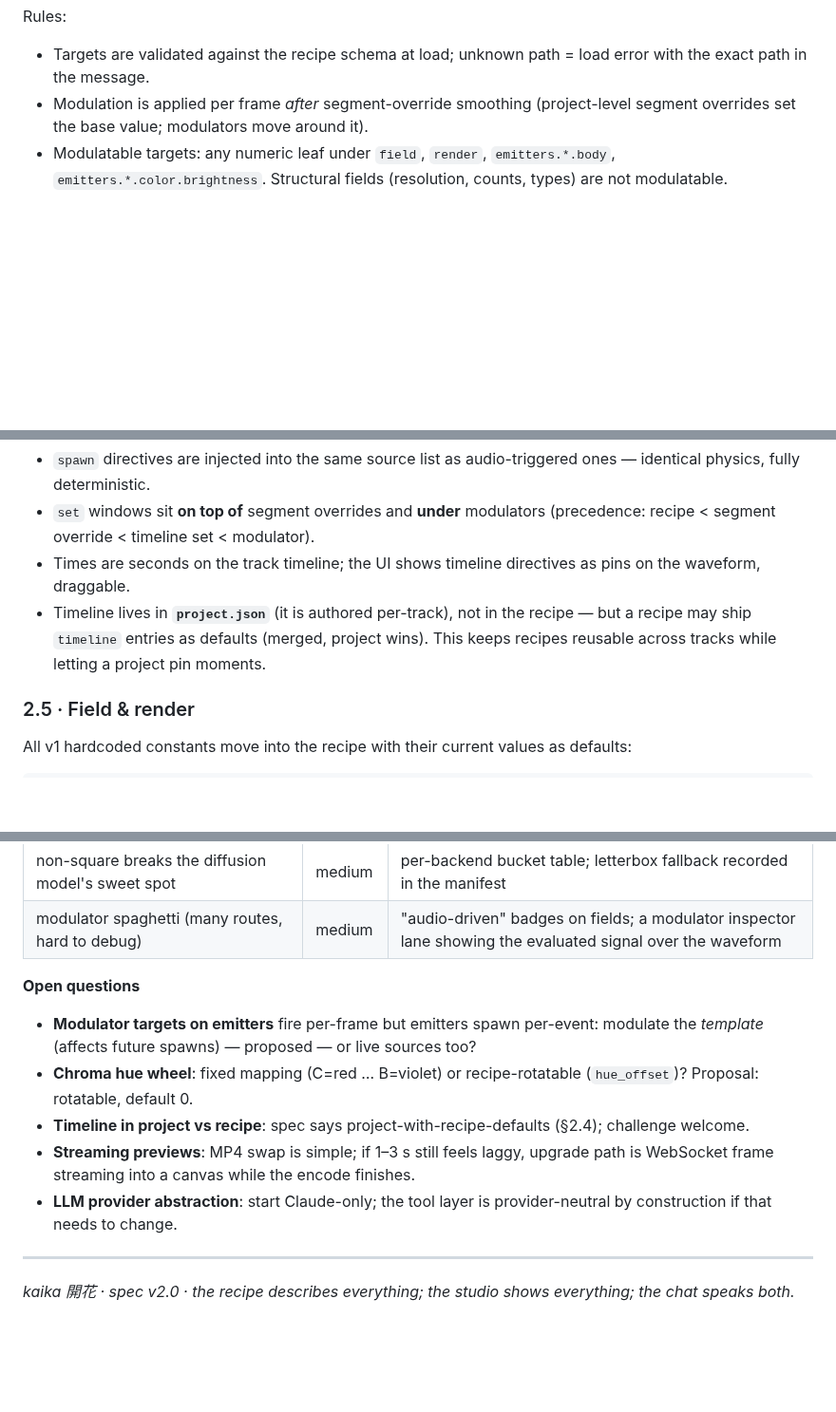
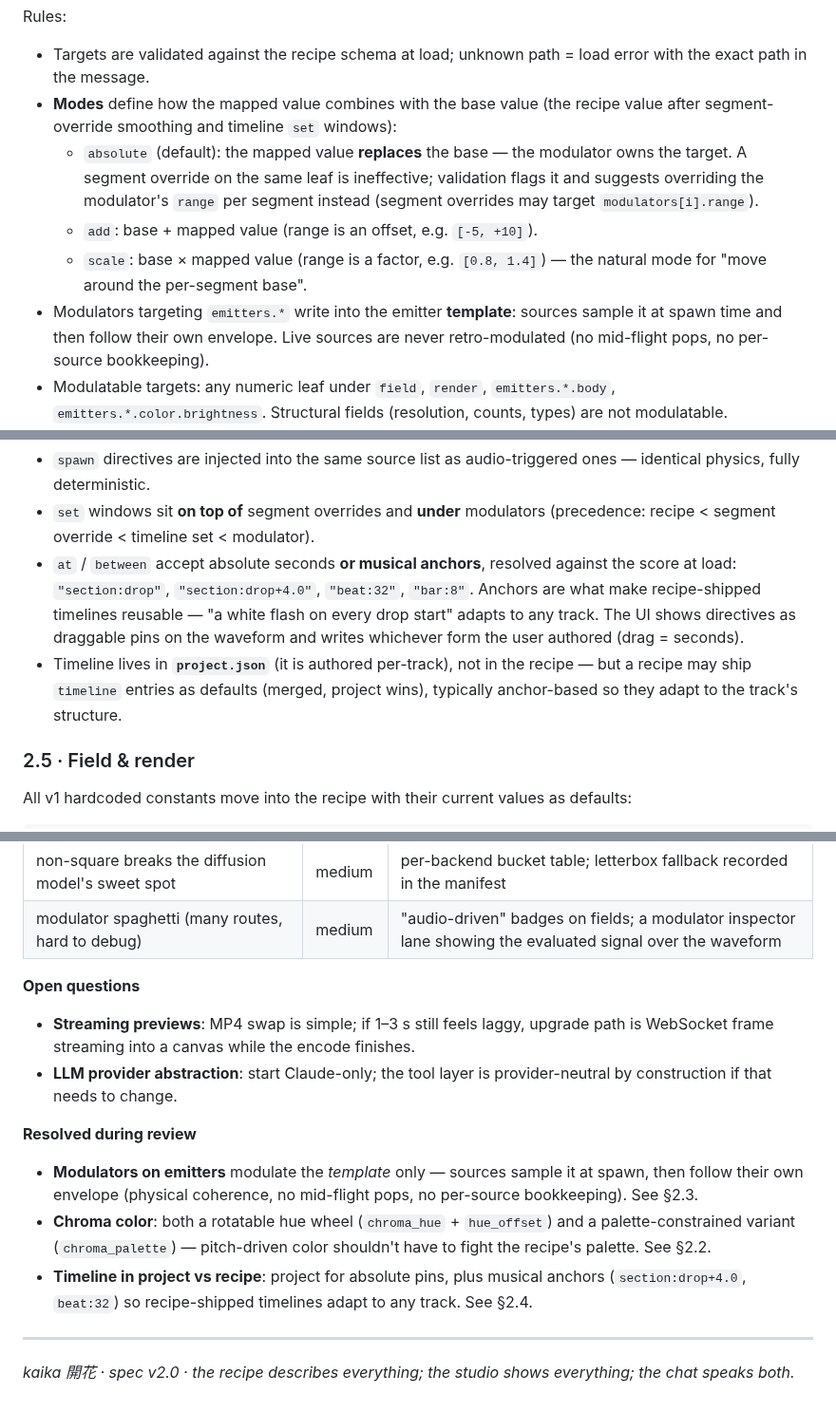
Before and after one commit to FloLey/Kaika, a Markdown page: docs/SPEC_V2.md, 3 parts joined by grey strips. Shown at 95% size. Rendered like a GitHub page; blank space fills up the shorter version.

Commit message:
Address review: FFT-friendly grids, modulator modes, checkpoint staleness, timeline anchors
- Canvas: long grid side rounds to FFT-friendly sizes (2/3/5 factors)
- signal_x example: add the required range mapping for chroma_argmax
- Modulators: explicit absolute/add/scale modes resolving the
  interaction with segment overrides; template-only emitter modulation
- Checkpoints: stale-marking + background refresh; HQ/final renders
  never read checkpoints
- Timeline: musical anchors (section/beat/bar) for recipe reusability
- Colors: chroma_palette variant; chroma_hue gets hue_offset

https://claude.ai/code/session_01FvUVLvNXFFLNeDTSe3g5QB

```diff
--- a/docs/SPEC_V2.md
+++ b/docs/SPEC_V2.md
@@ -268,8 +276,18 @@ modulators:
 Rules:
 - Targets are validated against the recipe schema at load; unknown path = load error
   with the exact path in the message.
-- Modulation is applied per frame *after* segment-override smoothing (project-level
-  segment overrides set the base value; modulators move around it).
+- **Modes** define how the mapped value combines with the base value (the recipe
+  value after segment-override smoothing and timeline `set` windows):
+  - `absolute` (default): the mapped value **replaces** the base — the modulator owns
+    the target. A segment override on the same leaf is ineffective; validation flags
+    it and suggests overriding the modulator's `range` per segment instead (segment
+    overrides may target `modulators[i].range`).
+  - `add`: base + mapped value (range is an offset, e.g. `[-5, +10]`).
+  - `scale`: base × mapped value (range is a factor, e.g. `[0.8, 1.4]`) — the natural
+    mode for "move around the per-segment base".
+- Modulators targeting `emitters.*` write into the emitter **template**: sources
+  sample it at spawn time and then follow their own envelope. Live sources are never
+  retro-modulated (no mid-flight pops, no per-source bookkeeping).
 - Modulatable targets: any numeric leaf under `field`, `render`, `emitters.*.body`,
   `emitters.*.color.brightness`. Structural fields (resolution, counts, types) are not
   modulatable.
@@ -314,11 +332,14 @@ timeline:
   identical physics, fully deterministic.
 - `set` windows sit **on top of** segment overrides and **under** modulators
   (precedence: recipe < segment override < timeline set < modulator).
-- Times are seconds on the track timeline; the UI shows timeline directives as pins on
-  the waveform, draggable.
+- `at` / `between` accept absolute seconds **or musical anchors**, resolved against
+  the score at load: `"section:drop"`, `"section:drop+4.0"`, `"beat:32"`, `"bar:8"`.
+  Anchors are what make recipe-shipped timelines reusable — "a white flash on every
+  drop start" adapts to any track. The UI shows directives as draggable pins on the
+  waveform and writes whichever form the user authored (drag = seconds).
 - Timeline lives in **`project.json`** (it is authored per-track), not in the recipe —
-  but a recipe may ship `timeline` entries as defaults (merged, project wins). This
-  keeps recipes reusable across tracks while letting a project pin moments.
+  but a recipe may ship `timeline` entries as defaults (merged, project wins),
+  typically anchor-based so they adapt to the track's structure.
 
 ### 2.5 · Field & render
 
@@ -588,17 +614,23 @@ tastefully (mids, beat pulse, chroma accents) and 2–3 showcase recipes.
 
 **Open questions**
 
-- **Modulator targets on emitters** fire per-frame but emitters spawn per-event:
-  modulate the *template* (affects future spawns) — proposed — or live sources too?
-- **Chroma hue wheel**: fixed mapping (C=red … B=violet) or recipe-rotatable
-  (`hue_offset`)? Proposal: rotatable, default 0.
-- **Timeline in project vs recipe**: spec says project-with-recipe-defaults (§2.4);
-  challenge welcome.
 - **Streaming previews**: MP4 swap is simple; if 1–3 s still feels laggy, upgrade path
   is WebSocket frame streaming into a canvas while the encode finishes.
 - **LLM provider abstraction**: start Claude-only; the tool layer is provider-neutral
   by construction if that needs to change.
 
+**Resolved during review**
+
+- **Modulators on emitters** modulate the *template* only — sources sample it at
+  spawn, then follow their own envelope (physical coherence, no mid-flight pops, no
+  per-source bookkeeping). See §2.3.
+- **Chroma color**: both a rotatable hue wheel (`chroma_hue` + `hue_offset`) and a
+  palette-constrained variant (`chroma_palette`) — pitch-driven color shouldn't have
+  to fight the recipe's palette. See §2.2.
+- **Timeline in project vs recipe**: project for absolute pins, plus musical anchors
+  (`section:drop+4.0`, `beat:32`) so recipe-shipped timelines adapt to any track.
+  See §2.4.
+
 ---
 
 *kaika 開花 · spec v2.0 · the recipe describes everything; the studio shows everything;
```
Also changed, not shown: other parts of docs/SPEC_V2.md (+19 -6 lines).
